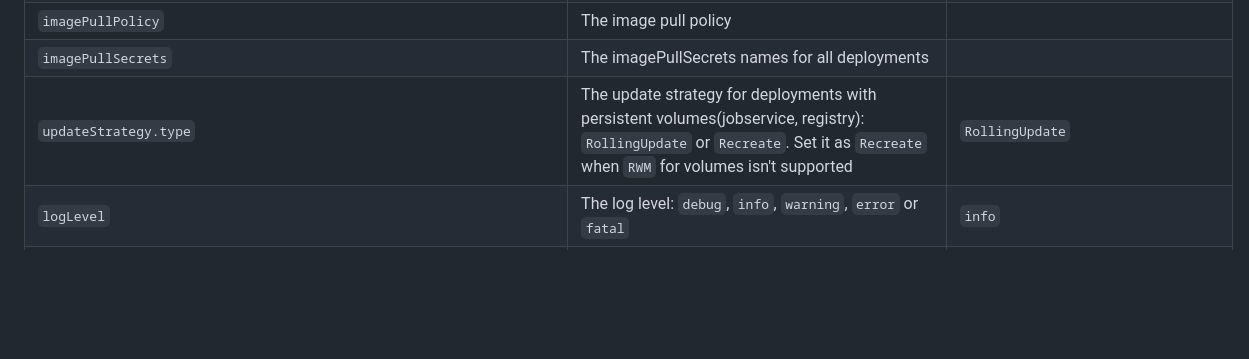
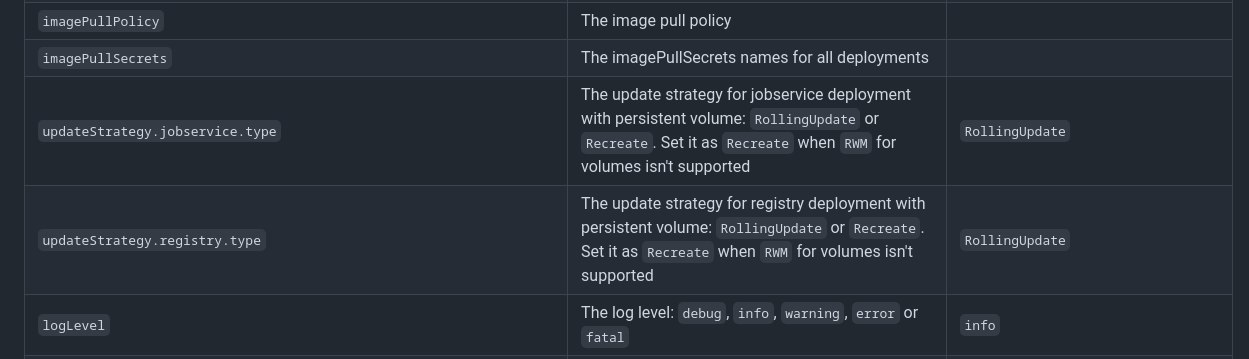
Before and after one commit to goharbor/harbor-helm, a Markdown page: README.md, the part around the change. GitHub-like rendering; blank space fills up the shorter version.

Commit message:
readme values table update
Signed-off-by: jwojnarowicz <yakub.wojnarowicz@gmail.com>

```diff
--- a/README.md
+++ b/README.md
@@ -175,7 +175,8 @@ The following table lists the configurable parameters of the Harbor chart and th
 | `uaaSecretName`                                                       | If using external UAA auth which has a self signed cert, you can provide a pre-created secret containing it under the key `ca.crt`.                                                                                                                                                                                                                                                                                                                              |                                       |
 | `imagePullPolicy`                                                     | The image pull policy                                                                                                                                                                                                                                                                                                                                                                                                                                            |                                       |
 | `imagePullSecrets`                                                    | The imagePullSecrets names for all deployments                                                                                                                                                                                                                                                                                                                                                                                                                   |                                       |
-| `updateStrategy.type`                                                 | The update strategy for deployments with persistent volumes(jobservice, registry): `RollingUpdate` or `Recreate`. Set it as `Recreate` when `RWM` for volumes isn't supported                                                                                                                                                                                                                                                                     | `RollingUpdate`                       |
+| `updateStrategy.jobservice.type`                                                 | The update strategy for jobservice deployment with persistent volume: `RollingUpdate` or `Recreate`. Set it as `Recreate` when `RWM` for volumes isn't supported                                                                                                                                                                                                                                                                     | `RollingUpdate`                       |
+| `updateStrategy.registry.type`                                                 | The update strategy for registry deployment with persistent volume: `RollingUpdate` or `Recreate`. Set it as `Recreate` when `RWM` for volumes isn't supported                                                                                                                                                                                                                                                                     | `RollingUpdate`                       |
 | `logLevel`                                                            | The log level: `debug`, `info`, `warning`, `error` or `fatal`                                                                                                                                                                                                                                                                                                                                                                                                    | `info`                                |
 | `harborAdminPassword`                                                 | The initial password of Harbor admin. Change it from portal after launching Harbor                                                                                                                                                                                                                                                                                                                                                                               | `Harbor12345`                         |
 | `existingSecretAdminPassword`                                         | The name of secret where admin password can be found.                                                                                                                                                                                                                                                                                                                                                                                                            |                                       |
```
